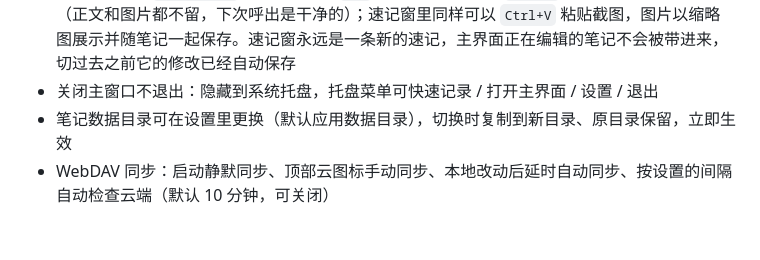
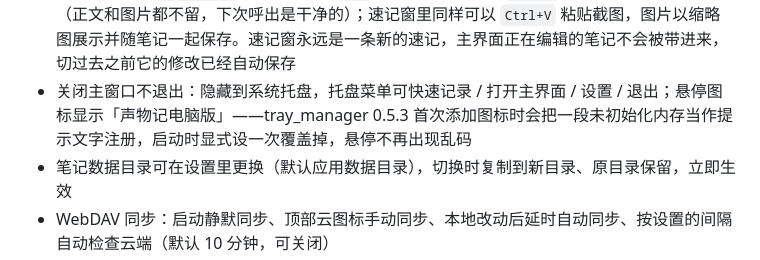
Before and after one commit to fantasyao/shengwuji-notes-desktop, a Markdown page: README.md, the part around the change. Rendered like a GitHub page; blank space fills up the shorter version.

Commit message:
README 补记托盘悬停提示——关闭到托盘后悬停图标显示「声物记电脑版」；插件首次注册带出来的乱码内存已由启动时显式设置提示覆盖

```diff
--- a/README.md
+++ b/README.md
@@ -16,7 +16,7 @@ Windows 上的轻量本地笔记客户端。支持本地增删改查，并可通
 - 标题栏自绘：Windows 10 原生标题栏只能跟随系统主题色，故用 `TitleBarStyle.hidden` 去掉它，由 `WindowTitleBar` 画成与页面同底色的一条，含最小化 / 最大化 / 关闭按钮；关闭仍走托盘隐藏，左右与底部的缩放边框保留
 - 全局快捷键打开 / 收起主界面（默认 `Alt+S`，可在设置里改）：第一次按下把主界面叫到前台，再按一次隐藏到托盘；窗口在后台但没获得焦点时按快捷键只叫到前台，不会先藏起来。速记窗开着时按它会先回到主界面，草稿照常保存；与快速记录的组合重复时设置页会拦下。速记窗与主界面切换时共用同一套 160ms 淡入上浮，两个窗口观感一致
 - 全局快捷键呼出速记窗（默认 `Ctrl+Alt+Space`，可在设置里改）：默认落在主屏右下角，置顶小窗；设置里可开启「记住速记窗位置」，之后按你拖动后的屏幕坐标呼出，适合多个屏幕。副屏拔掉或分辨率变了会先校验，位置已失效就回到主屏右下角；多块屏幕缩放比例不同时恢复的坐标可能有偏差。`Ctrl+Enter` 保存并收起，`Esc` 收起但保留草稿，`Ctrl+D` 丢弃当前内容并收起（正文和图片都不留，下次呼出是干净的）；速记窗里同样可以 `Ctrl+V` 粘贴截图，图片以缩略图展示并随笔记一起保存。速记窗永远是一条新的速记，主界面正在编辑的笔记不会被带进来，切过去之前它的修改已经自动保存
-- 关闭主窗口不退出：隐藏到系统托盘，托盘菜单可快速记录 / 打开主界面 / 设置 / 退出
+- 关闭主窗口不退出：隐藏到系统托盘，托盘菜单可快速记录 / 打开主界面 / 设置 / 退出；悬停图标显示「声物记电脑版」——tray_manager 0.5.3 首次添加图标时会把一段未初始化内存当作提示文字注册，启动时显式设一次覆盖掉，悬停不再出现乱码
 - 笔记数据目录可在设置里更换（默认应用数据目录），切换时复制到新目录、原目录保留，立即生效
 - WebDAV 同步：启动静默同步、顶部云图标手动同步、本地改动后延时自动同步、按设置的间隔自动检查云端（默认 10 分钟，可关闭）
 - 远端以 `v2/` 为完整数据，同时写一份手机端 v17 可读的 `diary.json` 投影
```
